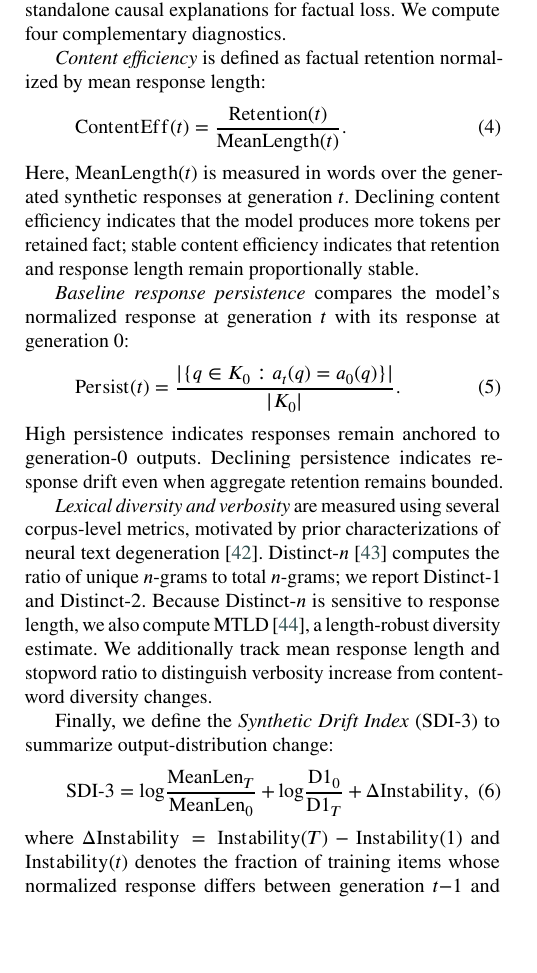
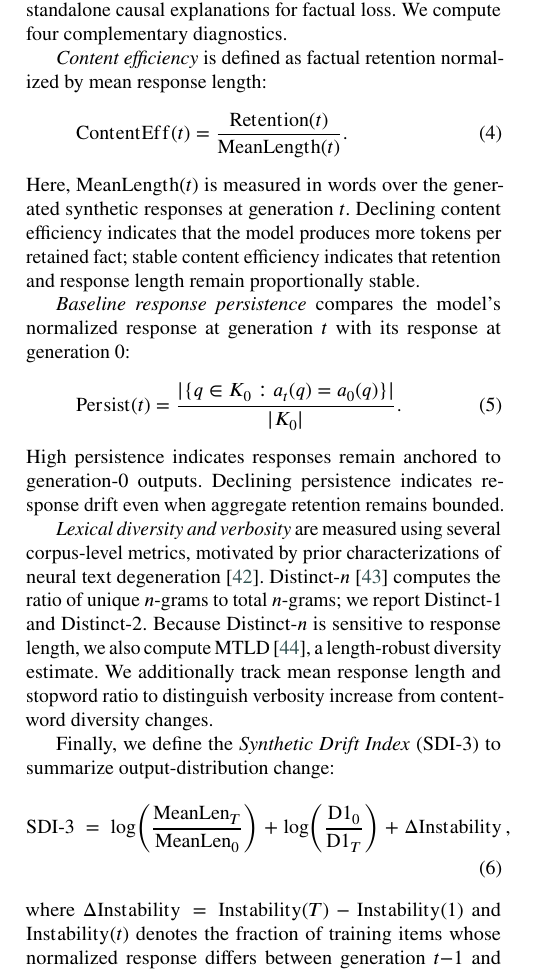
Before and after one commit to Jazancort/llm-knowledge-collapse-experiments, a LaTeX paper (paper/cas-dc-template.tex): part of one column of page 8 of 23, cut so that both start at the same text, the shorter picture padded with empty space. Compiled offline with pdfLaTeX.

Commit message:
fix: improve SDI-3 equation spacing (larger fractions, more breathing room)

```diff
--- a/paper/cas-dc-template.tex
+++ b/paper/cas-dc-template.tex
@@ -781,10 +781,10 @@ from content-word diversity changes.
 Finally, we define the \textit{Synthetic Drift Index} (SDI-3) to summarize
 output-distribution change:
 \begin{equation}\label{eq:sdi}
-    \mathrm{SDI\text{-}3} =
-    \log\!\frac{\mathrm{MeanLen}_T}{\mathrm{MeanLen}_0}
-    + \log\!\frac{\mathrm{D1}_0}{\mathrm{D1}_T}
-    + \Delta\mathrm{Instability},
+    \mathrm{SDI\text{-}3} \;=\;
+    \log\!\left(\frac{\mathrm{MeanLen}_T}{\mathrm{MeanLen}_0}\right)
+    \;+\; \log\!\left(\frac{\mathrm{D1}_0}{\mathrm{D1}_T}\right)
+    \;+\; \Delta\mathrm{Instability}\,,
 \end{equation}
 where $\Delta\mathrm{Instability} = \mathrm{Instability}(T) -
 \mathrm{Instability}(1)$ and $\mathrm{Instability}(t)$ denotes the fraction of
```
